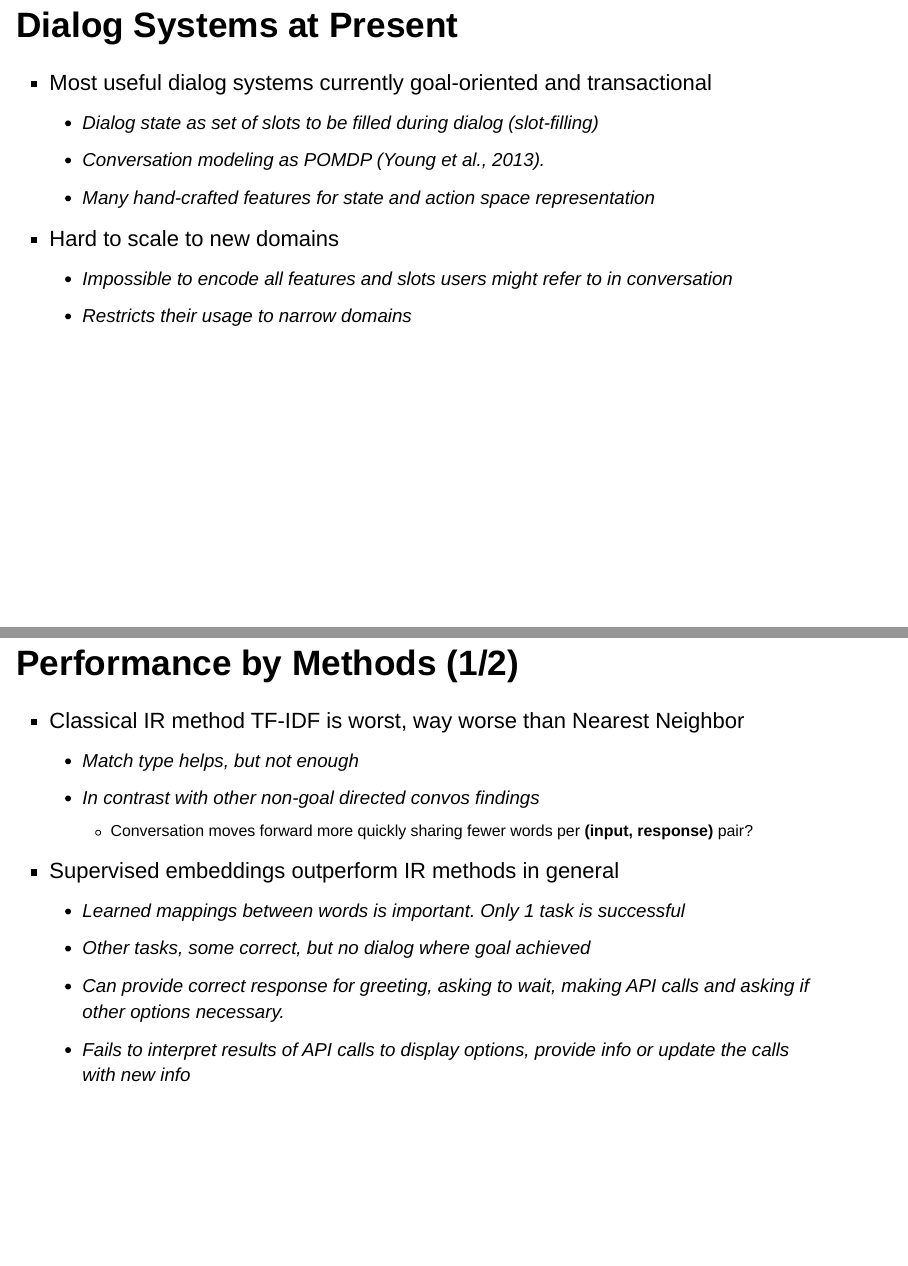
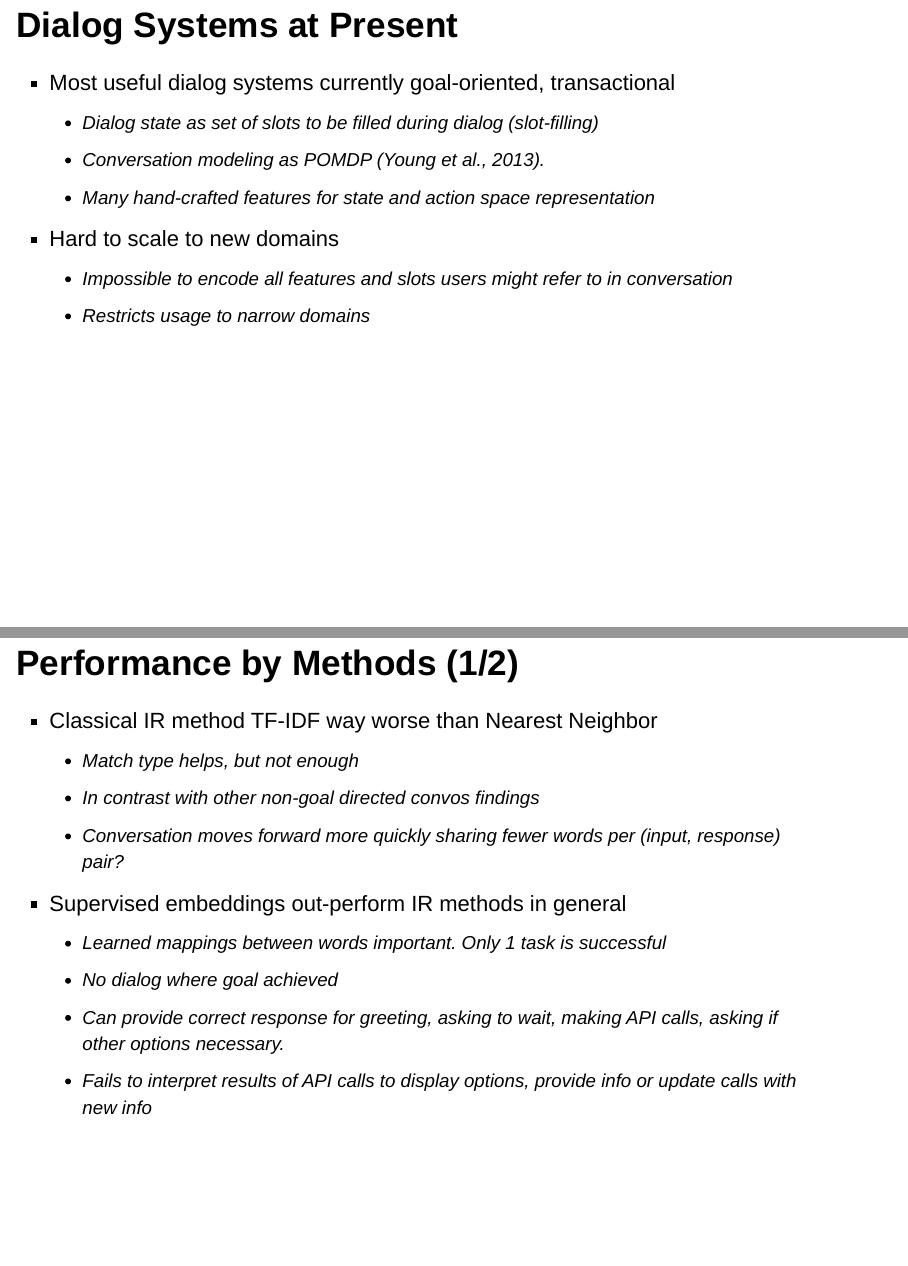
Before and after one commit to Sandy4321/Meetups, an R Markdown document (nlp-reading-group-2017-02-08/presentation.Rmd): pages 2 and 28 of 31, joined at a grey line. Rendered offline with R 4.5, knitr and Pandoc, with nearby package versions.

Commit message:
Presentify some wording

```diff
--- a/nlp-reading-group-2017-02-08/presentation.Rmd
+++ b/nlp-reading-group-2017-02-08/presentation.Rmd
@@ -10,14 +10,14 @@ output:
 
 ## Dialog Systems at Present
 
-  - Most useful dialog systems currently goal-oriented and transactional
+  - Most useful dialog systems currently goal-oriented, transactional
     - Dialog state as set of slots to be filled during dialog (slot-filling)
     - Conversation modeling as POMDP (Young et al., 2013).
     - Many hand-crafted features for state and action space representation
 
   - Hard to scale to new domains
     - Impossible to encode all features and slots users might refer to in conversation
-    - Restricts their usage to narrow domains
+    - Restricts usage to narrow domains
 
 ![POMDP Model](figure/pomdp.png)
 
@@ -301,16 +301,16 @@ with spanish food    i'm on it
 
 ## Performance by Methods (1/2)
 
-  - Classical IR method TF-IDF is worst, way worse than Nearest Neighbor
+  - Classical IR method TF-IDF way worse than Nearest Neighbor
     - Match type helps, but not enough
     - In contrast with other non-goal directed convos findings
-      - Conversation moves forward more quickly sharing fewer words per __(input, response)__ pair?
+    - Conversation moves forward more quickly sharing fewer words per (input, response) pair?
 
-  - Supervised embeddings outperform IR methods in general
-    - Learned mappings between words is important.  Only 1 task is successful
-    - Other tasks, some correct, but no dialog where goal achieved
-    - Can provide correct response for greeting, asking to wait, making API calls and asking if other options necessary.
-    - Fails to interpret results of API calls to display options, provide info or update the calls with new info
+  - Supervised embeddings out-perform IR methods in general
+    - Learned mappings between words important.  Only 1 task is successful
+    - No dialog where goal achieved
+    - Can provide correct response for greeting, asking to wait, making API calls, asking if other options necessary.
+    - Fails to interpret results of API calls to display options, provide info or update calls with new info
 
 ## Performance by Methods (2/2)
 
```
Also changed, not shown: nlp-reading-group-2017-02-08/presentation.html, nlp-reading-group-2017-02-08/presentation.Rmd (8 more changed lines).
